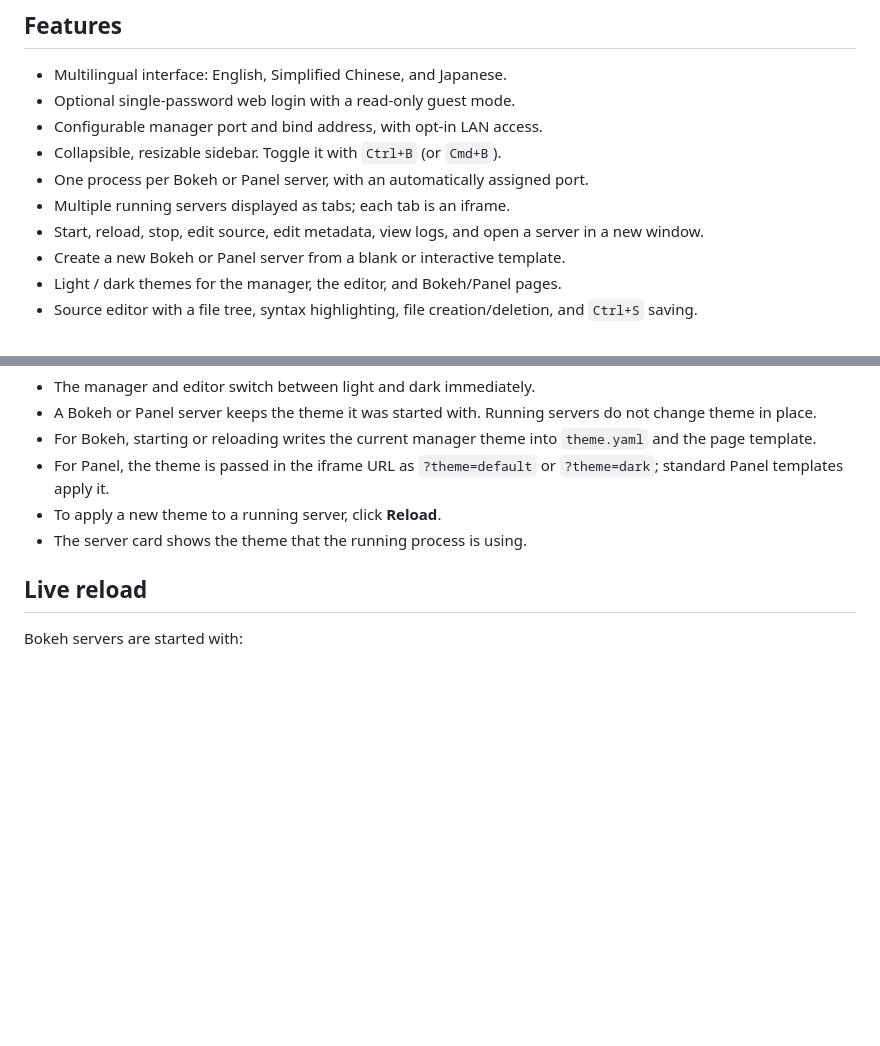
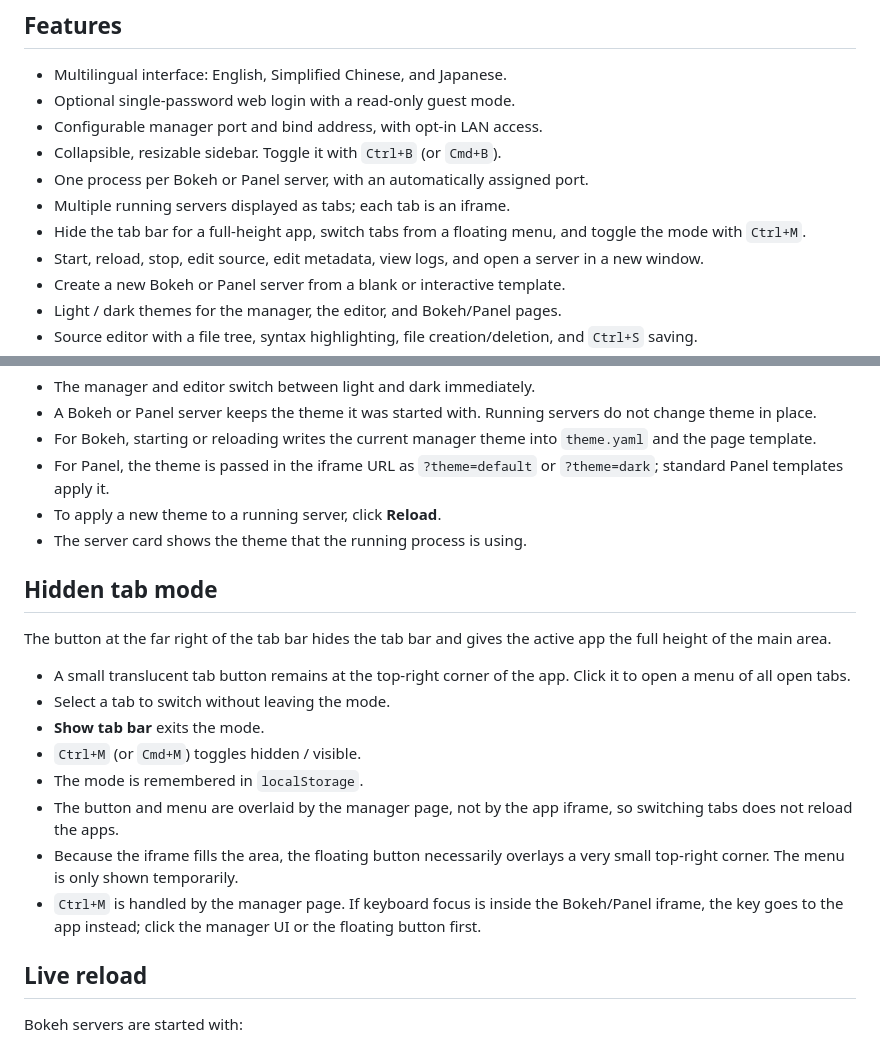
Before and after one commit to ruoyu0088/bokeh-server-manager, a Markdown page: README.md, 2 parts joined by grey strips. GitHub-like rendering; blank space fills up the shorter version.

Commit message:
docs: document hidden tab mode

```diff
--- a/README.md
+++ b/README.md
@@ -16,6 +16,7 @@ Each application runs in its own Bokeh or Panel process. The manager assigns a f
 - Collapsible, resizable sidebar. Toggle it with `Ctrl+B` (or `Cmd+B`).
 - One process per Bokeh or Panel server, with an automatically assigned port.
 - Multiple running servers displayed as tabs; each tab is an iframe.
+- Hide the tab bar for a full-height app, switch tabs from a floating menu, and toggle the mode with `Ctrl+M`.
 - Start, reload, stop, edit source, edit metadata, view logs, and open a server in a new window.
 - Create a new Bokeh or Panel server from a blank or interactive template.
 - Light / dark themes for the manager, the editor, and Bokeh/Panel pages.
@@ -267,6 +268,19 @@ Example Markdown in `server.json`:
 - To apply a new theme to a running server, click **Reload**.
 - The server card shows the theme that the running process is using.
 
+## Hidden tab mode
+
+The button at the far right of the tab bar hides the tab bar and gives the active app the full height of the main area.
+
+- A small translucent tab button remains at the top-right corner of the app. Click it to open a menu of all open tabs.
+- Select a tab to switch without leaving the mode.
+- **Show tab bar** exits the mode.
+- `Ctrl+M` (or `Cmd+M`) toggles hidden / visible.
+- The mode is remembered in `localStorage`.
+- The button and menu are overlaid by the manager page, not by the app iframe, so switching tabs does not reload the apps.
+- Because the iframe fills the area, the floating button necessarily overlays a very small top-right corner. The menu is only shown temporarily.
+- `Ctrl+M` is handled by the manager page. If keyboard focus is inside the Bokeh/Panel iframe, the key goes to the app instead; click the manager UI or the floating button first.
+
 ## Live reload
 
 Bokeh servers are started with:
```
Also changed, not shown: README.ja.md (+14 -0 lines), README.zh-CN.md (+14 -0 lines).
